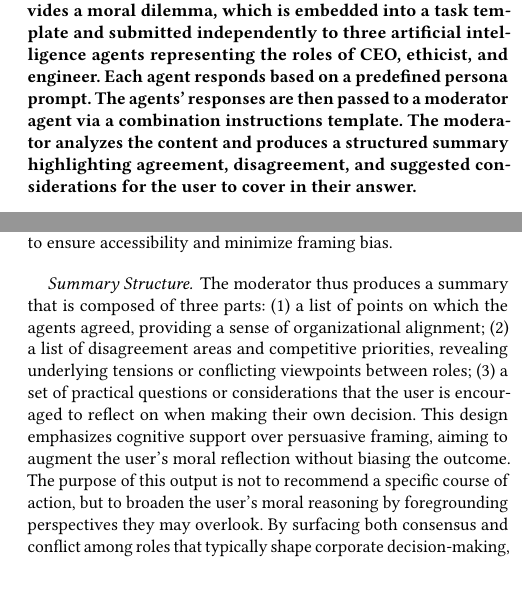
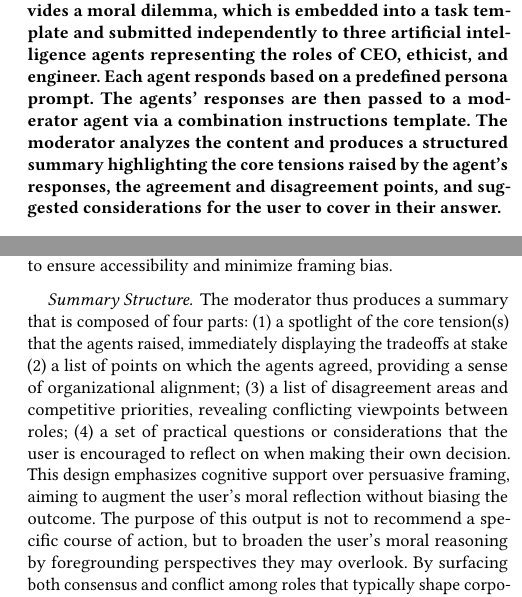
Before and after one commit to emanuelemessina/broken-morals, a LaTeX paper (paper/broken-morals.tex, which reads paper/sections/methods.tex): two parts of the columns of pages 3 and 4 of 10 before the commit and two parts of the columns of pages 3 and 4 of 11 after it, joined at a grey line, cut so that both start at the same text, the shorter picture padded with empty space. Compiled offline with pdfLaTeX.

Commit message:
minor edits

```diff
--- a/paper/sections/methods.tex
+++ b/paper/sections/methods.tex
@@ -24,7 +24,7 @@ Figure \ref{fig:impl} summarises the tool architecture.
 \begin{figure}[h]
   \centering
   \includegraphics[width=\linewidth]{impl}
-  \caption{Overview of the tool's architecture. The user provides a moral dilemma, which is embedded into a task template and submitted independently to three artificial intelligence agents representing the roles of CEO, ethicist, and engineer. Each agent responds based on a predefined persona prompt. The agents' responses are then passed to a moderator agent via a combination instructions template. The moderator analyzes the content and produces a structured summary highlighting agreement, disagreement, and suggested considerations for the user to cover in their answer.}
+  \caption{Overview of the tool's architecture. The user provides a moral dilemma, which is embedded into a task template and submitted independently to three artificial intelligence agents representing the roles of CEO, ethicist, and engineer. Each agent responds based on a predefined persona prompt. The agents' responses are then passed to a moderator agent via a combination instructions template. The moderator analyzes the content and produces a structured summary highlighting the core tensions raised by the agent's responses, the agreement and disagreement points, and suggested considerations for the user to cover in their answer.}
   \Description{Overview of our tool's architecture.}
   \label{fig:impl}
 \end{figure}
@@ -66,6 +66,6 @@ By formulating the dilemmas in this way, we ensure that the tool operates on ric
 }
 
 \paragraph{Summary Structure}
-The moderator thus produces a summary that is composed of three parts: (1) a list of points on which the agents agreed, providing a sense of organizational alignment; (2) a list of disagreement areas and competitive priorities, revealing underlying tensions or conflicting viewpoints between roles; (3) a set of practical questions or considerations that the user is encouraged to reflect on when making their own decision.
+The moderator thus produces a summary that is composed of four parts: (1) a spotlight of the core tension(s) that the agents raised, immediately displaying the tradeoffs at stake (2) a list of points on which the agents agreed, providing a sense of organizational alignment; (3) a list of disagreement areas and competitive priorities, revealing conflicting viewpoints between roles; (4) a set of practical questions or considerations that the user is encouraged to reflect on when making their own decision.
 This design emphasizes cognitive support over persuasive framing, aiming to augment the user's moral reflection without biasing the outcome.
 The purpose of this output is not to recommend a specific course of action, but to broaden the user's moral reasoning by foregrounding perspectives they may overlook. By surfacing both consensus and conflict among roles that typically shape corporate decision-making, the tool helps users critically examine their own intuitions, mitigate personal blind spots, and produce more structured, well-reasoned responses.
```
Also changed, not shown: paper/sections/evaluation/results.tex (+1 -1 lines).
